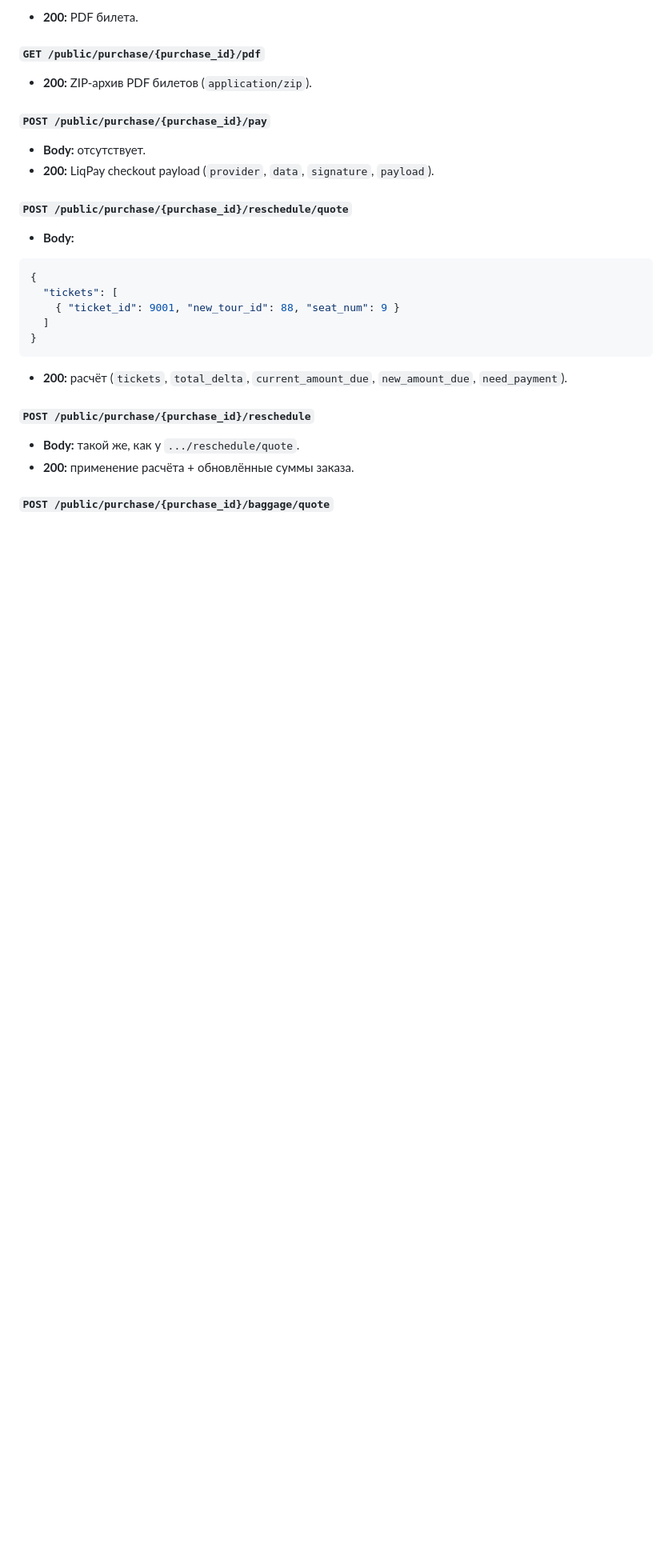
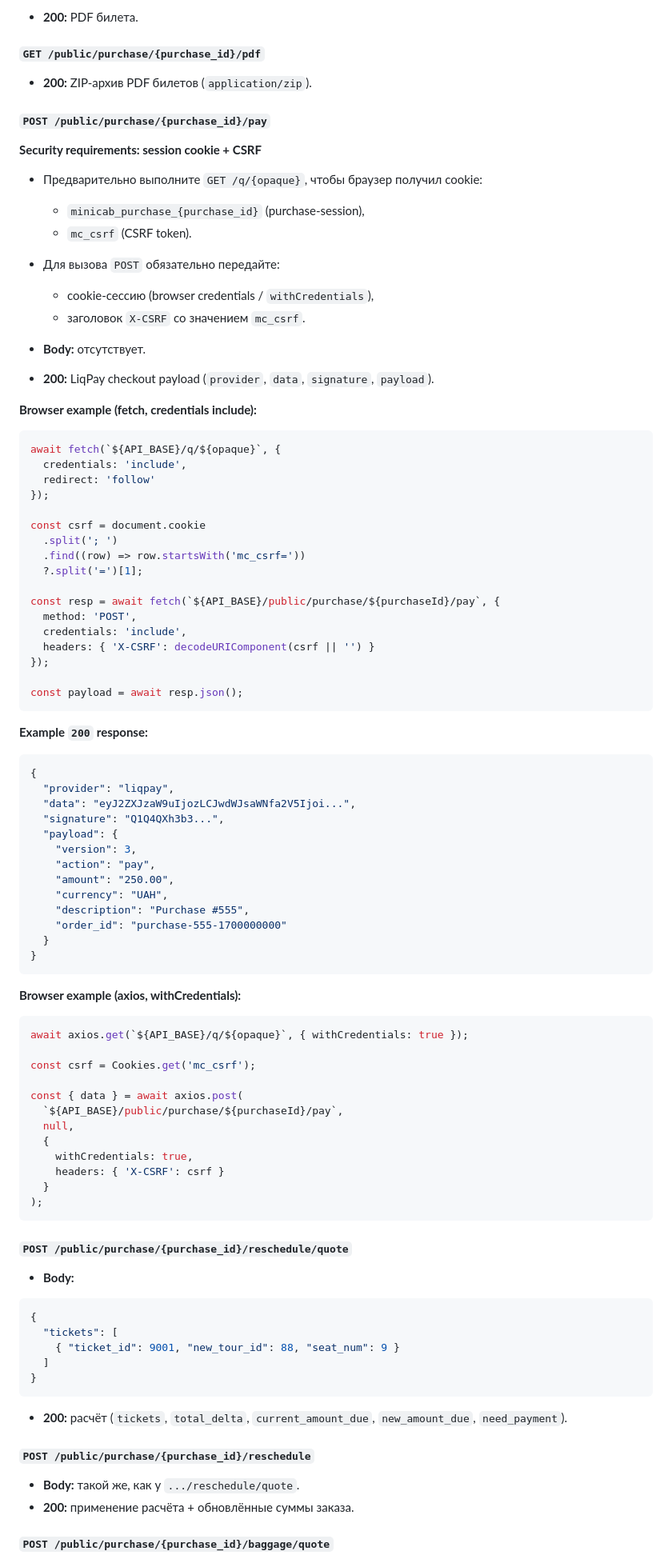
Before and after one commit to argirov77/bus, a Markdown page: ENDPOINTS.md, the part around one of its changes. Shown at 80% size. Rendered like a GitHub page; blank space fills up the shorter version.

````diff
--- a/ENDPOINTS.md
+++ b/ENDPOINTS.md
@@ -374,8 +375,71 @@
 - **200:** ZIP-архив PDF билетов (`application/zip`).
 
 #### `POST /public/purchase/{purchase_id}/pay`
+
+**Security requirements: session cookie + CSRF**
+- Предварительно выполните `GET /q/{opaque}`, чтобы браузер получил cookie:
+  - `minicab_purchase_{purchase_id}` (purchase-session),
+  - `mc_csrf` (CSRF token).
+- Для вызова `POST` обязательно передайте:
+  - cookie-сессию (browser credentials / `withCredentials`),
+  - заголовок `X-CSRF` со значением `mc_csrf`.
+
 - **Body:** отсутствует.
 - **200:** LiqPay checkout payload (`provider`, `data`, `signature`, `payload`).
+
+**Browser example (fetch, credentials include):**
+```js
+await fetch(`${API_BASE}/q/${opaque}`, {
+  credentials: 'include',
+  redirect: 'follow'
+});
+
+const csrf = document.cookie
+  .split('; ')
+  .find((row) => row.startsWith('mc_csrf='))
+  ?.split('=')[1];
+
+const resp = await fetch(`${API_BASE}/public/purchase/${purchaseId}/pay`, {
+  method: 'POST',
+  credentials: 'include',
+  headers: { 'X-CSRF': decodeURIComponent(csrf || '') }
+});
+
+const payload = await resp.json();
+```
+
+**Example `200` response:**
+```json
+{
+  "provider": "liqpay",
+  "data": "eyJ2ZXJzaW9uIjozLCJwdWJsaWNfa2V5Ijoi...",
+  "signature": "Q1Q4QXh3b3...",
+  "payload": {
+    "version": 3,
+    "action": "pay",
+    "amount": "250.00",
+    "currency": "UAH",
+    "description": "Purchase #555",
+    "order_id": "purchase-555-1700000000"
+  }
+}
+```
+
+**Browser example (axios, withCredentials):**
+```js
+await axios.get(`${API_BASE}/q/${opaque}`, { withCredentials: true });
+
+const csrf = Cookies.get('mc_csrf');
+
+const { data } = await axios.post(
+  `${API_BASE}/public/purchase/${purchaseId}/pay`,
+  null,
+  {
+    withCredentials: true,
+    headers: { 'X-CSRF': csrf }
+  }
+);
+```
 
 #### `POST /public/purchase/{purchase_id}/reschedule/quote`
 - **Body:**
````
Also changed, not shown: other parts of ENDPOINTS.md (+1 -0 lines), frontend/README.md (+89 -0 lines).
